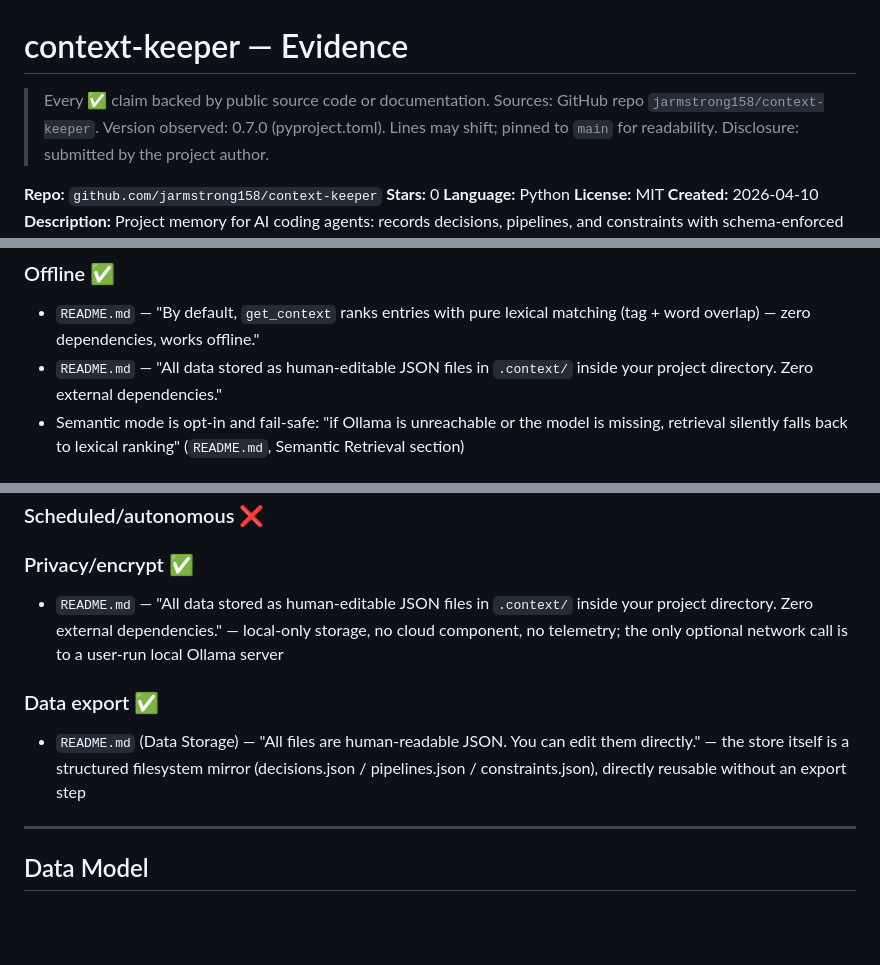
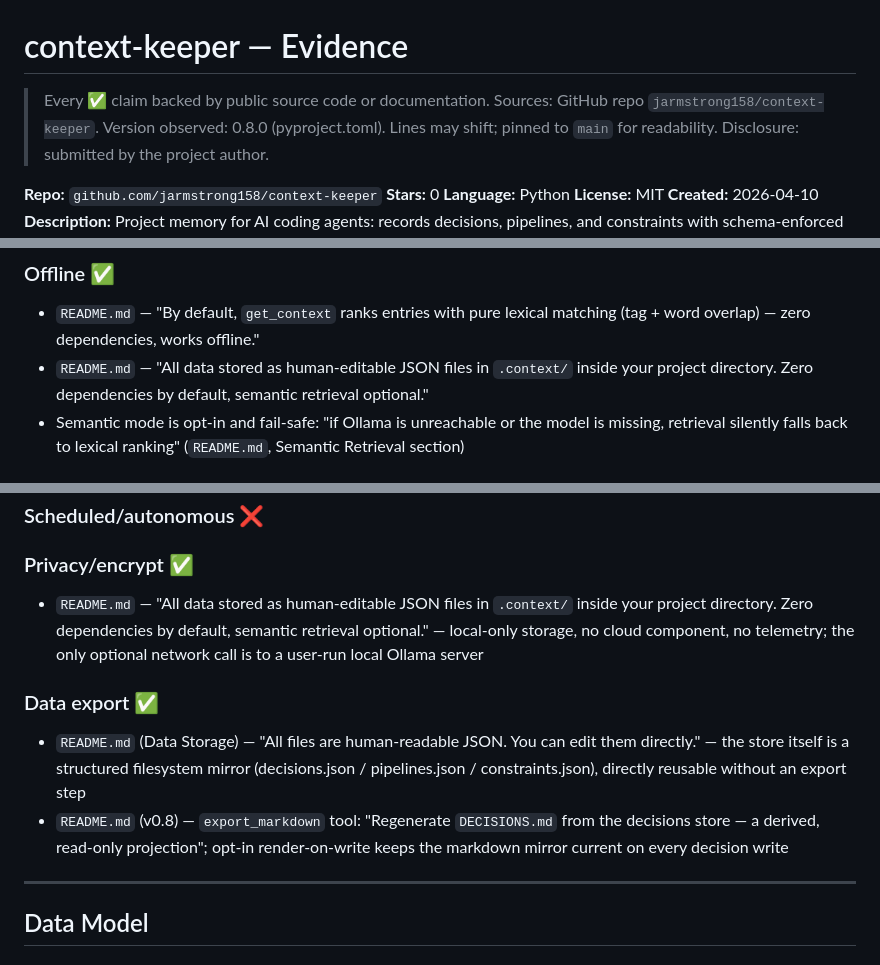
Before and after one commit to carsteneu/ai-memory-comparison, a Markdown page: evidence/context-keeper.md, 3 parts joined by grey strips. Drawn GitHub-style; blank space fills up the shorter version.

Commit message:
Update context-keeper evidence to v0.8.0
README zero-dependencies line changed upstream (now: zero dependencies
by default, semantic retrieval optional) - quotes updated to match.
Data export gains the new export_markdown tool (DECISIONS.md rendered
as a derived projection, regenerated on every decision write).

Co-Authored-By: Claude Fable 5 <noreply@anthropic.com>

```diff
--- a/evidence/context-keeper.md
+++ b/evidence/context-keeper.md
@@ -1,7 +1,7 @@
 # context-keeper — Evidence
 
 > Every ✅ claim backed by public source code or documentation.
-> Sources: GitHub repo `jarmstrong158/context-keeper`. Version observed: 0.7.0 (pyproject.toml). Lines may shift; pinned to `main` for readability.
+> Sources: GitHub repo `jarmstrong158/context-keeper`. Version observed: 0.8.0 (pyproject.toml). Lines may shift; pinned to `main` for readability.
 > Disclosure: submitted by the project author.
 
 **Repo:** `github.com/jarmstrong158/context-keeper`
@@ -35,7 +35,7 @@
 
 ### Offline ✅
 - `README.md` — "By default, `get_context` ranks entries with pure lexical matching (tag + word overlap) — zero dependencies, works offline."
-- `README.md` — "All data stored as human-editable JSON files in `.context/` inside your project directory. Zero external dependencies."
+- `README.md` — "All data stored as human-editable JSON files in `.context/` inside your project directory. Zero dependencies by default, semantic retrieval optional."
 - Semantic mode is opt-in and fail-safe: "if Ollama is unreachable or the model is missing, retrieval silently falls back to lexical ranking" (`README.md`, Semantic Retrieval section)
 
 ### Multi-agent ❌
@@ -57,10 +57,11 @@
 ### Scheduled/autonomous ❌
 
 ### Privacy/encrypt ✅
-- `README.md` — "All data stored as human-editable JSON files in `.context/` inside your project directory. Zero external dependencies." — local-only storage, no cloud component, no telemetry; the only optional network call is to a user-run local Ollama server
+- `README.md` — "All data stored as human-editable JSON files in `.context/` inside your project directory. Zero dependencies by default, semantic retrieval optional." — local-only storage, no cloud component, no telemetry; the only optional network call is to a user-run local Ollama server
 
 ### Data export ✅
 - `README.md` (Data Storage) — "All files are human-readable JSON. You can edit them directly." — the store itself is a structured filesystem mirror (decisions.json / pipelines.json / constraints.json), directly reusable without an export step
+- `README.md` (v0.8) — `export_markdown` tool: "Regenerate `DECISIONS.md` from the decisions store — a derived, read-only projection"; opt-in render-on-write keeps the markdown mirror current on every decision write
 
 ---
 
```
